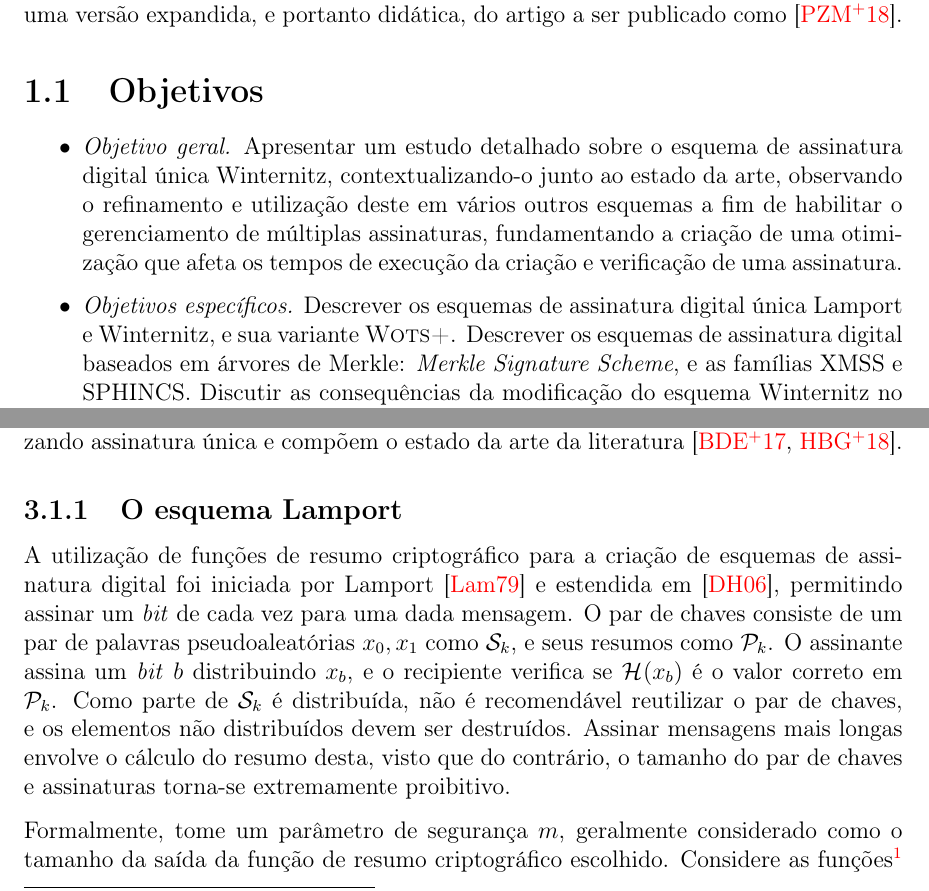
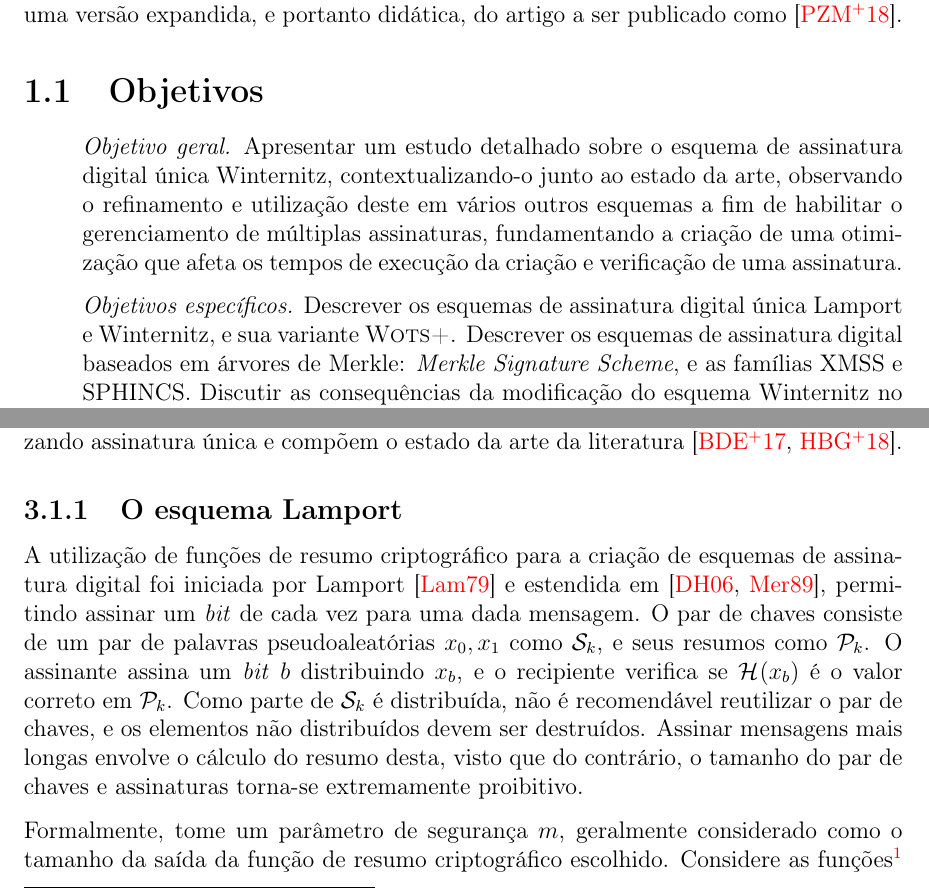
Before and after one commit to zambonin/bsc, a LaTeX document (bsc.tex): two parts of pages 4 and 13 of 21, joined at a grey line, cut so that both start at the same text. Compiled offline with pdfLaTeX.

Commit message:
sharelatex: update bsc.tex from r7089 to r7100

```diff
--- a/bsc.tex
+++ b/bsc.tex
@@ -33,9 +33,10 @@
         (\tikzlastnode.north) edge (\tikzlastnode.south)
         (\tikzlastnode.east) edge (\tikzlastnode.west)}},
     edge/.style={->},
-    edgee/.style={<->}
+    edgee/.style={<->},
+    level distance=45pt,
+    sibling distance=25pt
 }
-\tikzset{level distance=45pt, sibling distance=25pt}
 
 \title{Otimização de desempenho do esquema de assinatura digital única Winternitz}
 \author{Gustavo Zambonin}
@@ -126,16 +127,16 @@ do artigo a ser publicado como~\cite{Peri1806:Tuning}.
 
 \section{Objetivos}
 
-\begin{itemize}
+\begin{enumerate}
 
-\item \emph{Objetivo geral.} Apresentar um estudo detalhado sobre o esquema de
+\item[] \emph{Objetivo geral.} Apresentar um estudo detalhado sobre o esquema de
     assinatura digital única Winternitz, contextualizando-o junto ao estado da
     arte, observando o refinamento e utilização deste em vários outros esquemas
     a fim de habilitar o gerenciamento de múltiplas assinaturas, fundamentando
     a criação de uma otimização que afeta os tempos de execução da criação e
     verificação de uma assinatura.
 
-\item \emph{Objetivos específicos.} Descrever os esquemas de assinatura digital
+\item[] \emph{Objetivos específicos.} Descrever os esquemas de assinatura digital
     única Lamport e Winternitz, e sua variante \textsc{Wots+}. Descrever
     os esquemas de assinatura digital baseados em árvores de Merkle: \emph{Merkle
     Signature Scheme}, e as famílias XMSS e SPHINCS. Discutir as consequências
@@ -667,7 +668,7 @@ Esquemas de assinatura única (\emph{one-time signature schemes}) possibilitam a
 A utilização de funções de resumo criptográfico para a criação de
 esquemas de assinatura digital foi iniciada por
 Lamport~\cite{Lamport1979} e estendida
-em~\cite{Diffie:2006:NDC:2263321.2269104}, permitindo assinar um
+em~\cite{Diffie:2006:NDC:2263321.2269104, Merkle:1989:CDS:118209.118230}, permitindo assinar um
 \emph{bit} de cada vez para uma dada mensagem. O par de chaves consiste
 de um par de palavras pseudoaleatórias $x_0, x_1$ como $\sk{}$, e seus
 resumos como $\pk{}$. O assinante assina um \emph{bit} $b$ distribuindo
```
Also changed, not shown: bsc.tex (4 more changed lines).
